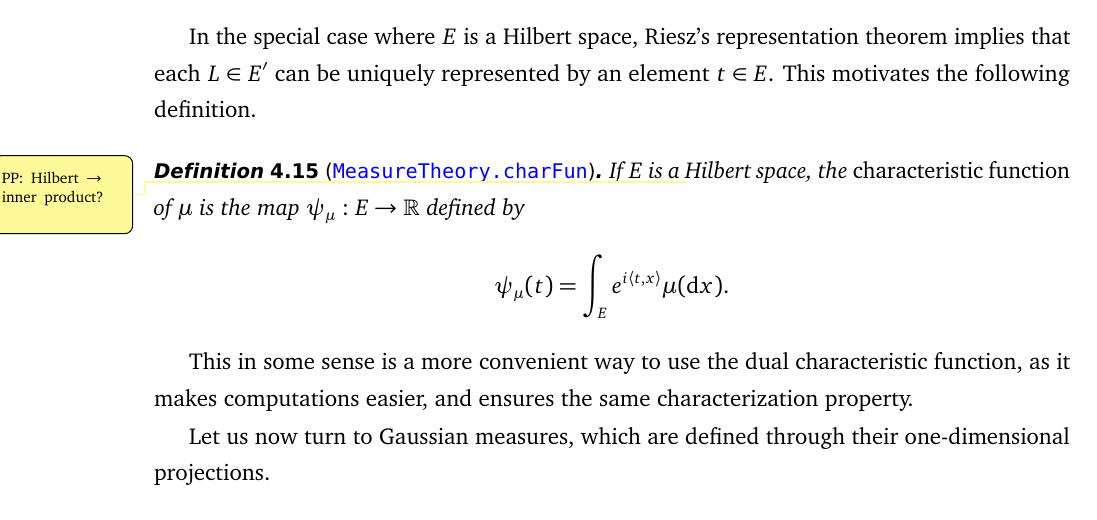
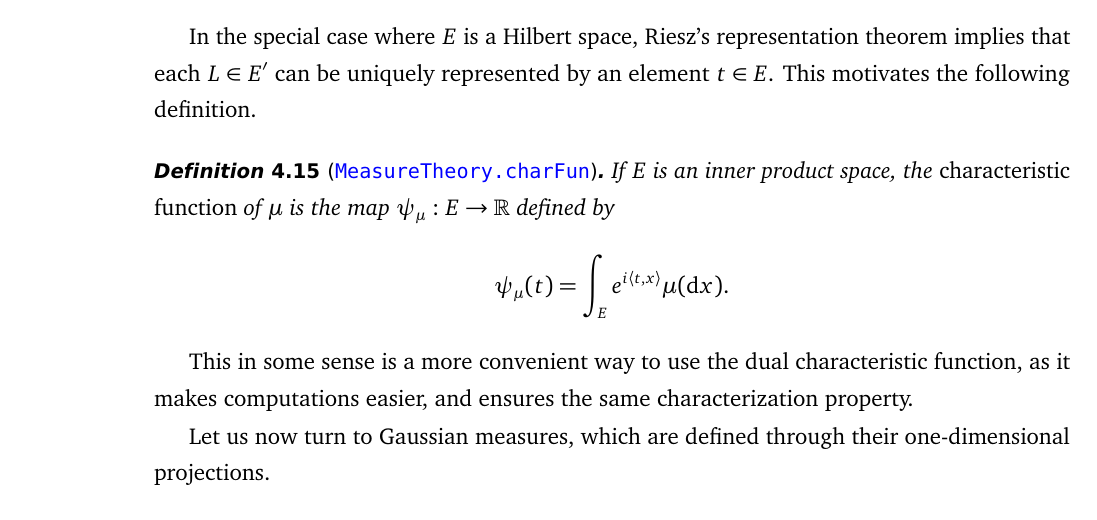
Before and after one commit to RemyDegenne/brownian-motion, a LaTeX document (BM_paper/main.tex): part of page 20 of 40, cut so that both start at the same text. Compiled offline with pdfLaTeX.

Commit message:
solve a todo

```diff
--- a/BM_paper/main.tex
+++ b/BM_paper/main.tex
@@ -550,7 +550,7 @@ For instance, two random variables are independent if and only if the dual chara
 In the special case where $E$ is a Hilbert space, Riesz's representation theorem implies that each $L \in E'$ can be uniquely represented by an element $t \in E$. This motivates the following definition.
 
 \begin{definition}[\docs{MeasureTheory.charFun}]
-  If $E$ is a \todopp{Hilbert $\to$ inner product?} Hilbert space, the \emph{characteristic function} of $\mu$ is the map $\psi_\mu : E \to \R$ defined by
+  If $E$ is an inner product space, the \emph{characteristic function} of $\mu$ is the map $\psi_\mu : E \to \R$ defined by
   $$\psi_\mu(t) = \int_E e^{i \langle t, x \rangle} \mu(\mathrm dx).$$
 \end{definition}
 
```
